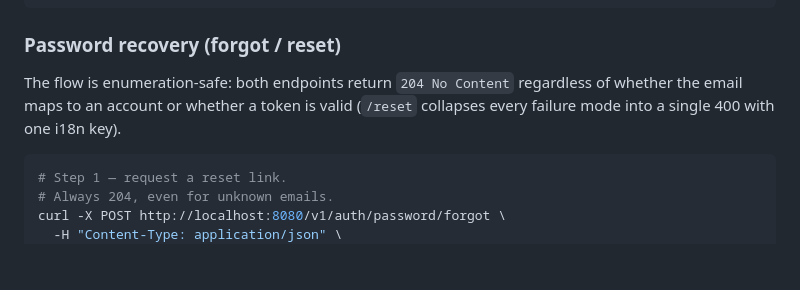
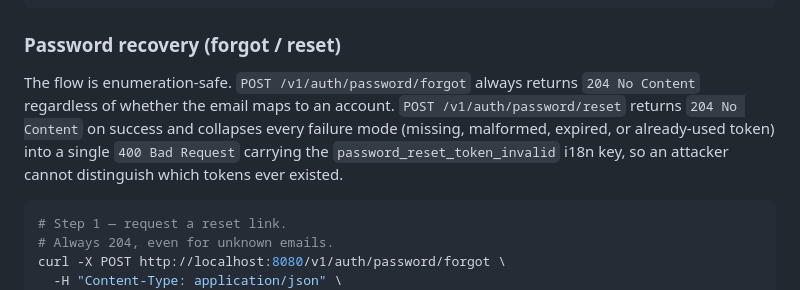
Before and after one commit to CharityChest/charity-chest, a Markdown page: server/README.md, the part around the change. Rendered like a GitHub page; blank space fills up the shorter version.

Commit message:
docs: Clarify enumeration-safe contract for password forgot and reset endpoints
The previous description was ambiguous about which status codes each endpoint returns. The updated text spells out that `/forgot` always returns `204`, and `/reset` returns `204` on success while collapsing every token failure mode (missing, malformed, expired, already-used) into a single `400` carrying the `password_reset_token_invalid` i18n key, making clear that an attacker cannot distinguish valid from invalid tokens.

````diff
--- a/server/README.md
+++ b/server/README.md
@@ -488,7 +488,7 @@ curl http://localhost:8080/v1/api/me \
 
 ### Password recovery (forgot / reset)
 
-The flow is enumeration-safe: both endpoints return `204 No Content` regardless of whether the email maps to an account or whether a token is valid (`/reset` collapses every failure mode into a single 400 with one i18n key).
+The flow is enumeration-safe. `POST /v1/auth/password/forgot` always returns `204 No Content` regardless of whether the email maps to an account. `POST /v1/auth/password/reset` returns `204 No Content` on success and collapses every failure mode (missing, malformed, expired, or already-used token) into a single `400 Bad Request` carrying the `password_reset_token_invalid` i18n key, so an attacker cannot distinguish which tokens ever existed.
 
 ```bash
 # Step 1 — request a reset link.
````
